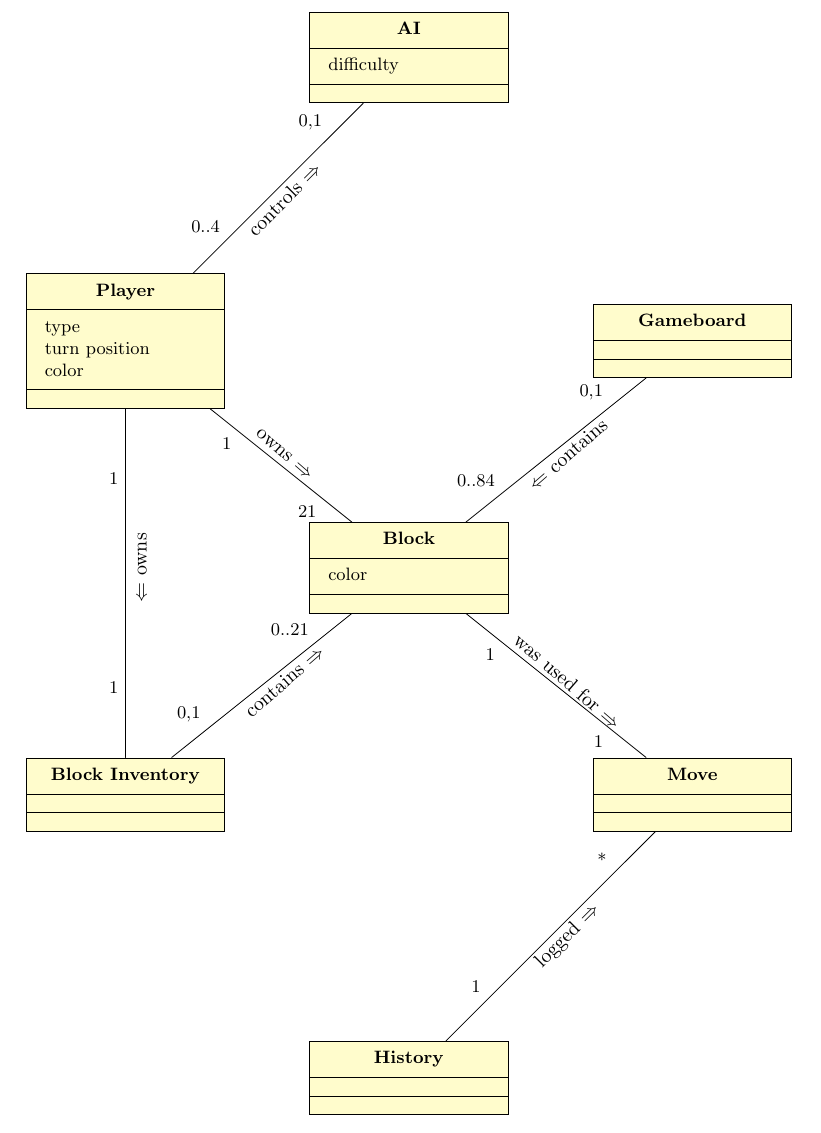
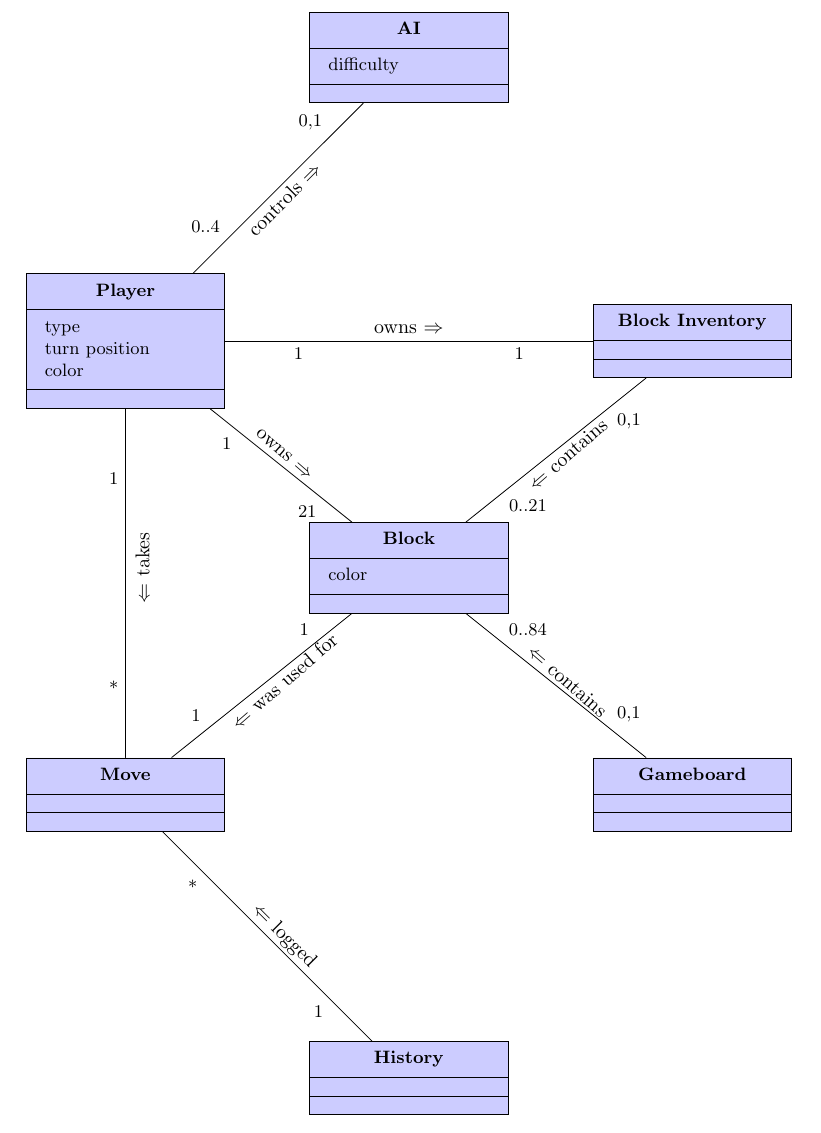
Before and after one commit to Peridexis/comp2005-fall19-group4, a LaTeX document (docs/domain model/domain model.tex): part of the page, cut so that both start at the same text. Compiled offline with pdfLaTeX.

Commit message:
second draft. connected player to move, and changed color to blue

```diff
--- a/docs/domain model/domain model.tex
+++ b/docs/domain model/domain model.tex
@@ -1,6 +1,7 @@
 \documentclass[12]{article}
 \usepackage{tikz-uml}
 \thispagestyle{empty}
+\tikzumlset{fill class=blue!20}
 
 \begin{document}
 	\begin{tikzpicture}[remember picture,overlay]
@@ -8,12 +9,12 @@
 		\umlclass[x=5, y=0, width=3.5cm]{AI}{difficulty}{}
 
 		\umlclass[x=0, y=-5, width=3.5cm]{Player}{type\\turn position\\color}{}
-		\umlclass[x=10, y=-5, width=3.5cm]{Gameboard}{}{}
+		\umlclass[x=10, y=-5, width=3.5cm]{Block Inventory}{}{}
 
 		\umlclass[x=5, y=-9, width=3.5cm]{Block}{color}{}
 
-		\umlclass[x=0, y=-13, width=3.5cm]{Block Inventory}{}{}
-		\umlclass[x=10, y=-13, width=3.5cm]{Move}{}{}
+		\umlclass[x=0, y=-13, width=3.5cm]{Move}{}{}
+		\umlclass[x=10, y=-13, width=3.5cm]{Gameboard}{}{}
 
 		\umlclass[x=5, y=-18, width=3.5cm]{History}{}{}
 
@@ -21,6 +22,7 @@
 		\umlassoc[mult1={0,1}, mult2=0..4]{AI}{Player}
 		\umlassoc[mult1=1, mult2=1]{Player}{Block Inventory}
 		\umlassoc[mult1=1, mult2=21]{Player}{Block}
+		\umlassoc[mult1=1, mult2=*]{Player}{Move}
 		\umlassoc[mult1=0..21, mult2={0,1}]{Block}{Block Inventory}
 		\umlassoc[mult1={0,1}, mult2=0..84]{Gameboard}{Block}
 		\umlassoc[mult1=1, mult2=1]{Block}{Move}
@@ -28,11 +30,12 @@
 
 		% make labels
 		\node[rotate=45] at (2.8, -2.5) (ai-player) {controls $\Rightarrow$};
+		\node at (5, -4.8) (player-inventory) {owns $\Rightarrow$};
 		\node[rotate=-41] at (2.8, -7) (player-block) {owns $\Rightarrow$};
-		\node[rotate=90] at (0.3, -9) (player-inventory) {$\Leftarrow$ owns};
-		\node[rotate=41] at (2.8, -11) (block-inventory) {contains $\Rightarrow$};
+		\node[rotate=90] at (0.3, -9) (player-move) {$\Leftarrow$ takes};
+		\node[rotate=41] at (2.8, -11) (block-inventory) {$\Leftarrow$ was used for};
 		\node[rotate=41] at (7.8, -7) (gameboard-block) {$\Leftarrow$ contains};
-		\node[rotate=-41] at (7.8, -11) (block-move) {was used for $\Rightarrow$};
-		\node[rotate=45] at (7.8, -15.5) (move-history) {logged $\Rightarrow$};
+		\node[rotate=-41] at (7.8, -11) (block-move) {$\Leftarrow$ contains};
+		\node[rotate=-45] at (2.8, -15.5) (move-history) {$\Leftarrow$ logged};
 	\end{tikzpicture}
 \end{document}
```
Also changed, not shown: Group 4 Iteration 1/domain model.pdf, docs/domain model/domain model.pdf, 1 other file.
